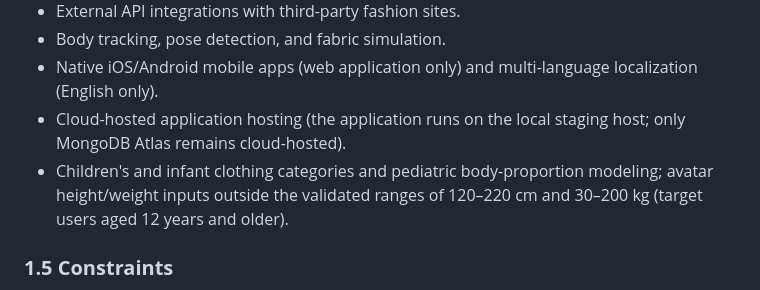
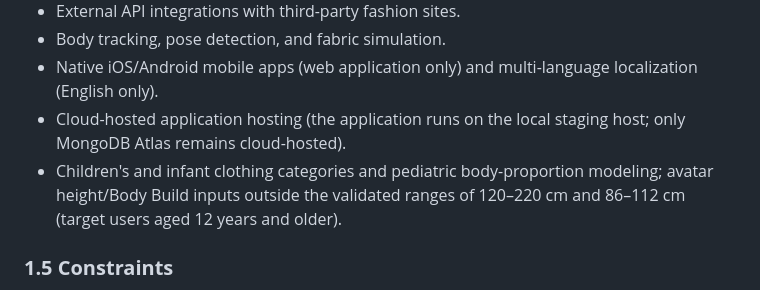
Before and after one commit to sethtae21/PRIN173-ProjectManagment, a Markdown page: docs/FitFusionAI-Project Scope.md, the part around one of its changes. GitHub-like rendering.

```diff
--- a/docs/FitFusionAI-Project Scope.md
+++ b/docs/FitFusionAI-Project Scope.md
@@ -48,7 +48,7 @@ The business problem addressed by the MVP is pre-purchase uncertainty — shoppe
 * Body tracking, pose detection, and fabric simulation.
 * Native iOS/Android mobile apps (web application only) and multi-language localization (English only).
 * Cloud-hosted application hosting (the application runs on the local staging host; only MongoDB Atlas remains cloud-hosted).
-* Children's and infant clothing categories and pediatric body-proportion modeling; avatar height/weight inputs outside the validated ranges of 120–220 cm and 30–200 kg (target users aged 12 years and older).
+* Children's and infant clothing categories and pediatric body-proportion modeling; avatar height/Body Build inputs outside the validated ranges of 120–220 cm and 86–112 cm (target users aged 12 years and older).
 
 ### **1.5 Constraints**
 
```
Also changed, not shown: other parts of docs/FitFusionAI-Project Scope.md (+1 -1 lines), docs/FitFusionAI - SRS.md (+10 -6 lines), docs/FitFusionAI-Project Charter.md (+1 -15 lines).
